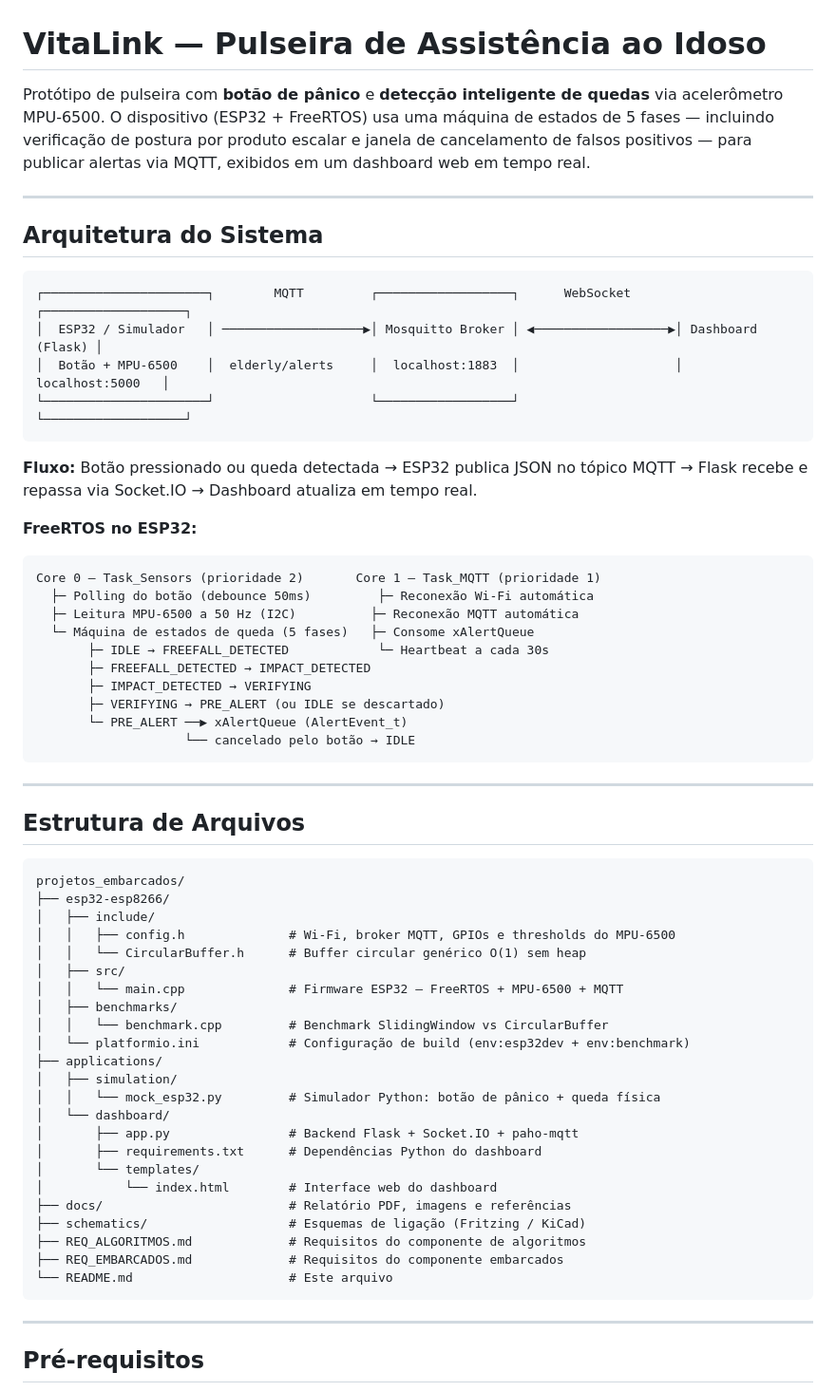
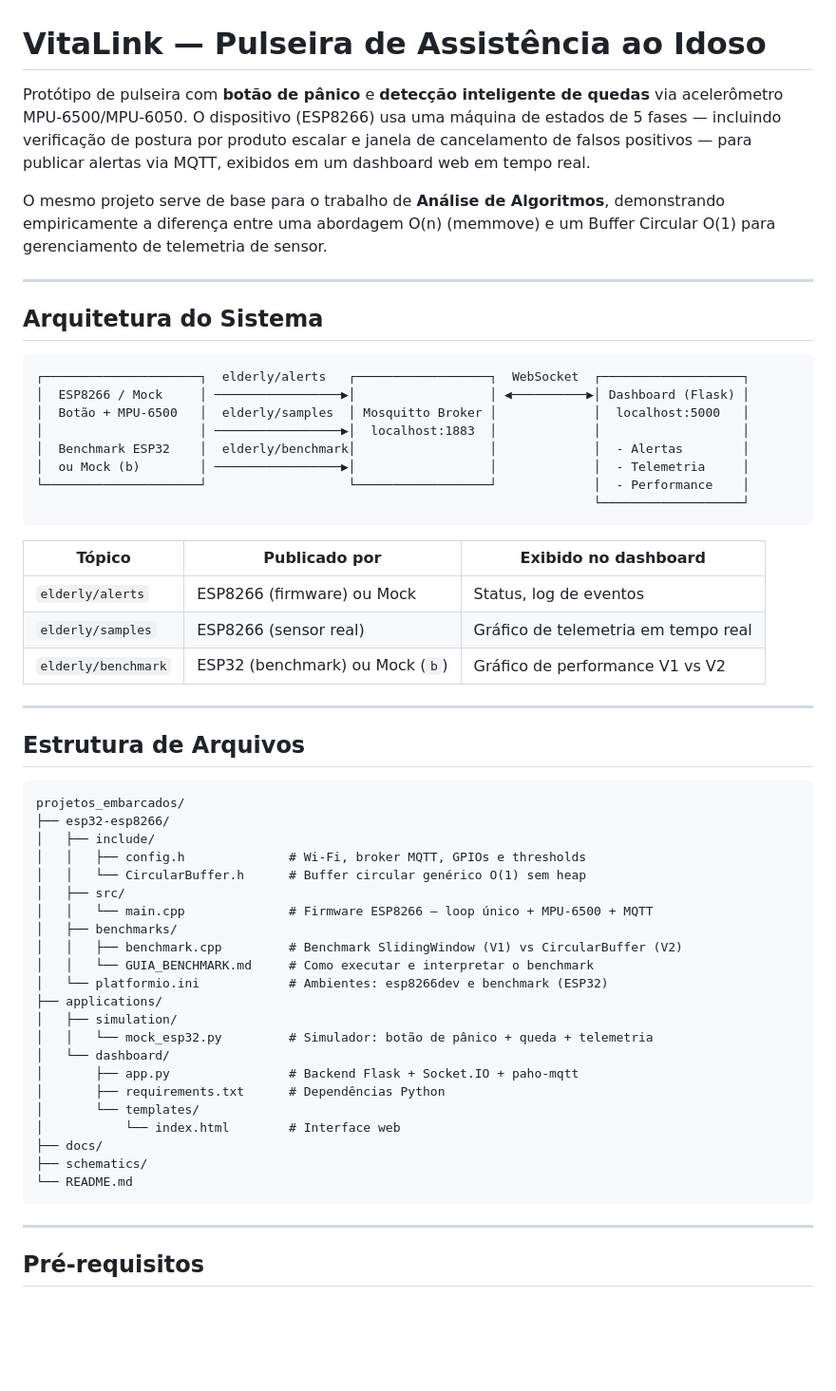
Before and after one commit to majupeixoto/projetos_embarcados, a Markdown page: README.md, the part around one of its changes. Shown at 95% size. Drawn GitHub-style; blank space fills up the shorter version.

````diff
--- a/README.md
+++ b/README.md
@@ -1,33 +1,29 @@
 # VitaLink — Pulseira de Assistência ao Idoso
 
-Protótipo de pulseira com **botão de pânico** e **detecção inteligente de quedas** via acelerômetro MPU-6500. O dispositivo (ESP32 + FreeRTOS) usa uma máquina de estados de 5 fases — incluindo verificação de postura por produto escalar e janela de cancelamento de falsos positivos — para publicar alertas via MQTT, exibidos em um dashboard web em tempo real.
+Protótipo de pulseira com **botão de pânico** e **detecção inteligente de quedas** via acelerômetro MPU-6500/MPU-6050. O dispositivo (ESP8266) usa uma máquina de estados de 5 fases — incluindo verificação de postura por produto escalar e janela de cancelamento de falsos positivos — para publicar alertas via MQTT, exibidos em um dashboard web em tempo real.
+
+O mesmo projeto serve de base para o trabalho de **Análise de Algoritmos**, demonstrando empiricamente a diferença entre uma abordagem O(n) (memmove) e um Buffer Circular O(1) para gerenciamento de telemetria de sensor.
 
 ---
 
 ## Arquitetura do Sistema
 
 ```
-┌──────────────────────┐        MQTT         ┌──────────────────┐      WebSocket      ┌───────────────────┐
-│  ESP32 / Simulador   │ ───────────────────▶│ Mosquitto Broker │ ◀──────────────────▶│ Dashboard (Flask) │
-│  Botão + MPU-6500    │  elderly/alerts     │  localhost:1883  │                     │  localhost:5000   │
-└──────────────────────┘                     └──────────────────┘                     └───────────────────┘
+┌─────────────────────┐  elderly/alerts   ┌──────────────────┐  WebSocket  ┌───────────────────┐
+│  ESP8266 / Mock     │ ─────────────────▶│                  │ ◀──────────▶│ Dashboard (Flask) │
+│  Botão + MPU-6500   │  elderly/samples  │ Mosquitto Broker │             │  localhost:5000   │
+│                     │ ─────────────────▶│  localhost:1883  │             │                   │
+│  Benchmark ESP32    │  elderly/benchmark│                  │             │  - Alertas        │
+│  ou Mock (b)        │ ─────────────────▶│                  │             │  - Telemetria     │
+└─────────────────────┘                   └──────────────────┘             │  - Performance    │
+                                                                           └───────────────────┘
 ```
 
-**Fluxo:** Botão pressionado ou queda detectada → ESP32 publica JSON no tópico MQTT → Flask recebe e repassa via Socket.IO → Dashboard atualiza em tempo real.
-
-**FreeRTOS no ESP32:**
-```
-Core 0 — Task_Sensors (prioridade 2)       Core 1 — Task_MQTT (prioridade 1)
-  ├─ Polling do botão (debounce 50ms)         ├─ Reconexão Wi-Fi automática
-  ├─ Leitura MPU-6500 a 50 Hz (I2C)          ├─ Reconexão MQTT automática
-  └─ Máquina de estados de queda (5 fases)   ├─ Consome xAlertQueue
-       ├─ IDLE → FREEFALL_DETECTED            └─ Heartbeat a cada 30s
-       ├─ FREEFALL_DETECTED → IMPACT_DETECTED
-       ├─ IMPACT_DETECTED → VERIFYING
-       ├─ VERIFYING → PRE_ALERT (ou IDLE se descartado)
-       └─ PRE_ALERT ──▶ xAlertQueue (AlertEvent_t)
-                    └── cancelado pelo botão → IDLE
-```
+| Tópico | Publicado por | Exibido no dashboard |
+|---|---|---|
+| `elderly/alerts` | ESP8266 (firmware) ou Mock | Status, log de eventos |
+| `elderly/samples` | ESP8266 (sensor real) | Gráfico de telemetria em tempo real |
+| `elderly/benchmark` | ESP32 (benchmark) ou Mock (`b`) | Gráfico de performance V1 vs V2 |
 
 ---
 
@@ -37,26 +33,25 @@ Core 0 — Task_Sensors (prioridade 2)       Core 1 — Task_MQTT (prioridade 1)
 projetos_embarcados/
 ├── esp32-esp8266/
 │   ├── include/
-│   │   ├── config.h              # Wi-Fi, broker MQTT, GPIOs e thresholds do MPU-6500
+│   │   ├── config.h              # Wi-Fi, broker MQTT, GPIOs e thresholds
 │   │   └── CircularBuffer.h      # Buffer circular genérico O(1) sem heap
 │   ├── src/
-│   │   └── main.cpp              # Firmware ESP32 — FreeRTOS + MPU-6500 + MQTT
+│   │   └── main.cpp              # Firmware ESP8266 — loop único + MPU-6500 + MQTT
 │   ├── benchmarks/
-│   │   └── benchmark.cpp         # Benchmark SlidingWindow vs CircularBuffer
-│   └── platformio.ini            # Configuração de build (env:esp32dev + env:benchmark)
+│   │   ├── benchmark.cpp         # Benchmark SlidingWindow (V1) vs CircularBuffer (V2)
+│   │   └── GUIA_BENCHMARK.md     # Como executar e interpretar o benchmark
+│   └── platformio.ini            # Ambientes: esp8266dev e benchmark (ESP32)
 ├── applications/
 │   ├── simulation/
-│   │   └── mock_esp32.py         # Simulador Python: botão de pânico + queda física
+│   │   └── mock_esp32.py         # Simulador: botão de pânico + queda + telemetria
 │   └── dashboard/
 │       ├── app.py                # Backend Flask + Socket.IO + paho-mqtt
-│       ├── requirements.txt      # Dependências Python do dashboard
+│       ├── requirements.txt      # Dependências Python
 │       └── templates/
-│           └── index.html        # Interface web do dashboard
-├── docs/                         # Relatório PDF, imagens e referências
-├── schematics/                   # Esquemas de ligação (Fritzing / KiCad)
-├── REQ_ALGORITMOS.md             # Requisitos do componente de algoritmos
-├── REQ_EMBARCADOS.md             # Requisitos do componente embarcados
-└── README.md                     # Este arquivo
+│           └── index.html        # Interface web
+├── docs/
+├── schematics/
+└── README.md
 ```
 
 ---
````
Also changed, not shown: other parts of README.md (+170 -194 lines), esp32-esp8266/benchmarks/GUIA_BENCHMARK.md (+23 -9 lines).
